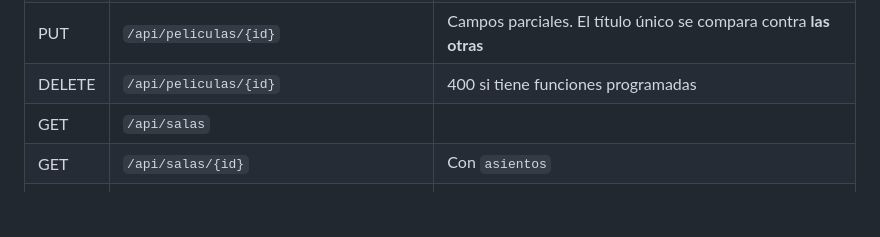
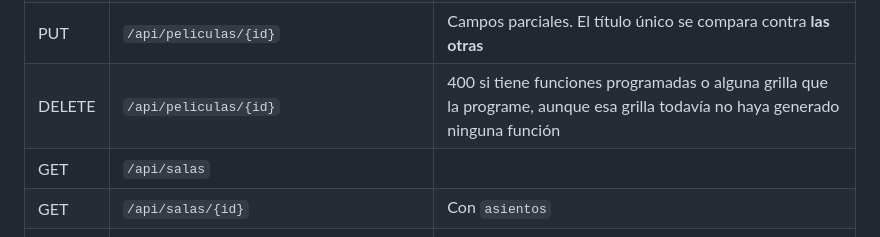
Before and after one commit to andreiveisuade/cine-uade, a Markdown page: cine-frontend/API.md, the part around the change. Rendered like a GitHub page; blank space fills up the shorter version.

Commit message:
docs(api): el delete de pelicula tambien rechaza si hay grilla

```diff
--- a/cine-frontend/API.md
+++ b/cine-frontend/API.md
@@ -211,7 +211,7 @@ llevarlo directo a esa pantalla y no al panel.
 | POST | `/api/grilla` | La misma grilla, creando las funciones. Recalcula en vez de recibir la propuesta: el algoritmo es determinista |
 | POST | `/api/peliculas/{id}/descarte` | La rechaza: pasa a `DESCARTADA`. 400 si ya tiene funciones programadas |
 | PUT | `/api/peliculas/{id}` | Campos parciales. El título único se compara contra **las otras** |
-| DELETE | `/api/peliculas/{id}` | 400 si tiene funciones programadas |
+| DELETE | `/api/peliculas/{id}` | 400 si tiene funciones programadas o alguna grilla que la programe, aunque esa grilla todavía no haya generado ninguna función |
 | GET | `/api/salas` | |
 | GET | `/api/salas/{id}` | Con `asientos` |
 | POST | `/api/salas` | `{nombre, tipo, butacasPorFila, codigosVip, codigosPareja, codigosAccesibles, minutosLimpieza}`. `minutosLimpieza` es opcional: ausente son 15, y no puede ser negativo |
```
